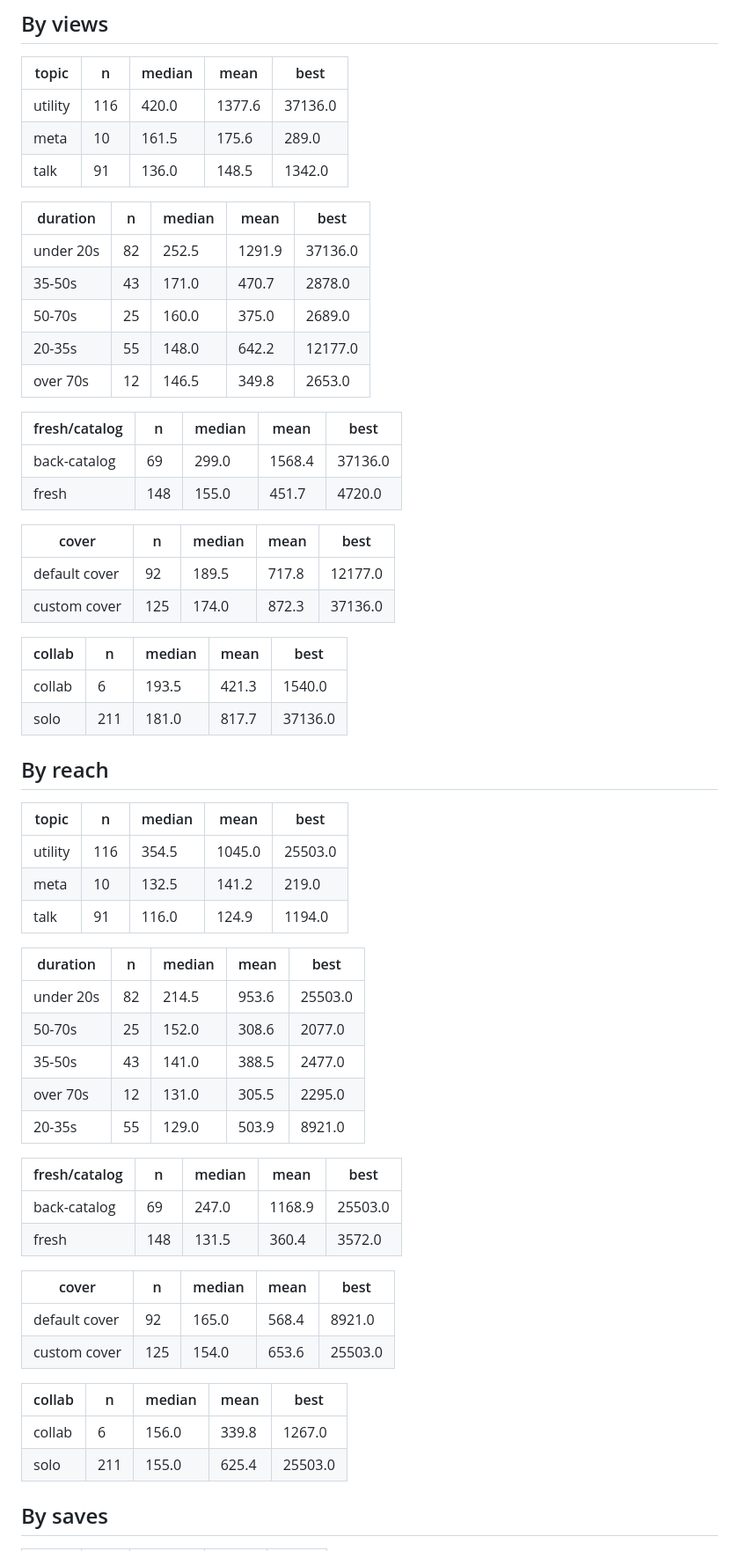
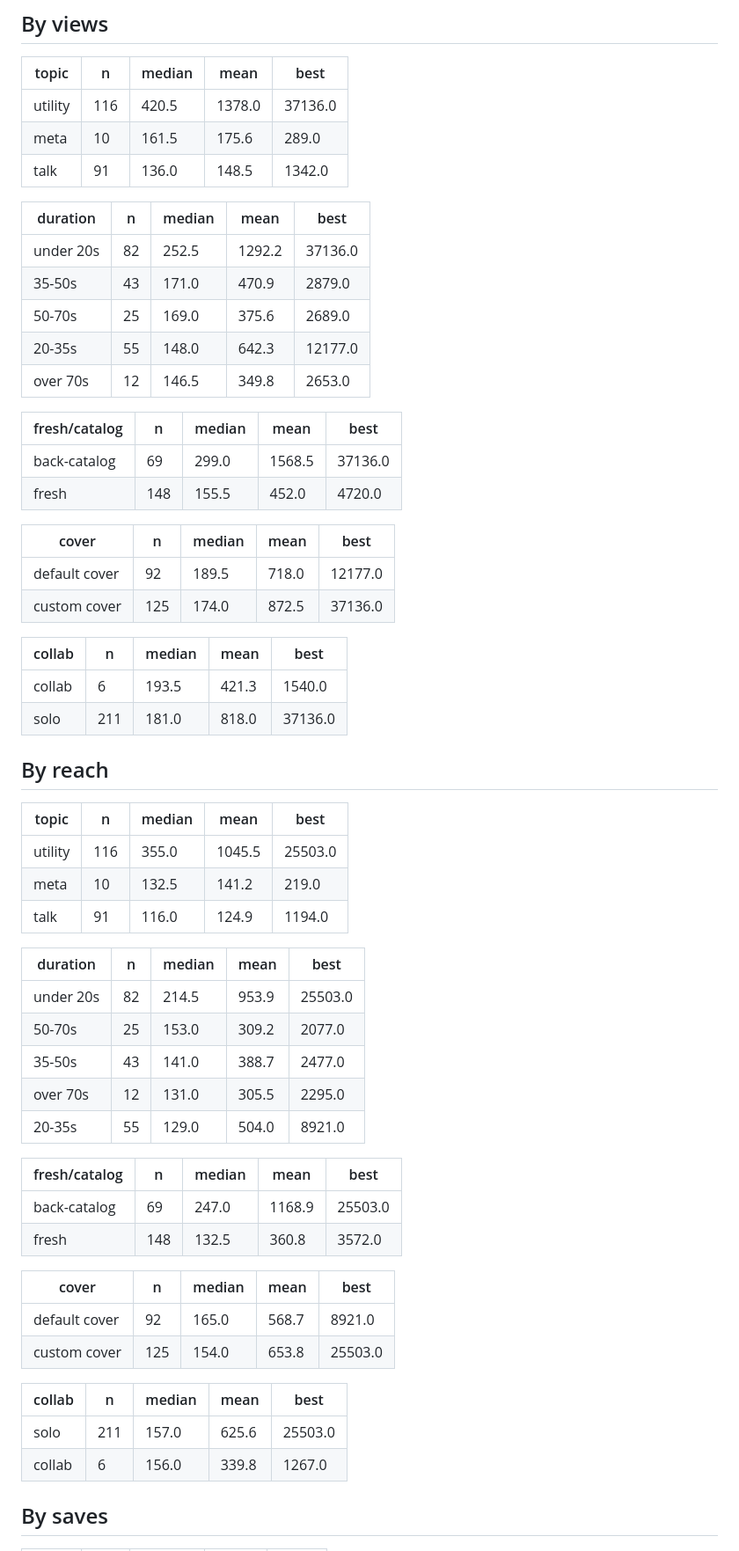
Before and after one commit to step427/dadhax-reels, a Markdown page: stats/CRAFT.md, the part around the change. Shown at 88% size. Rendered like a GitHub page.

Commit message:
Stats snapshot

```diff
--- a/stats/CRAFT.md
+++ b/stats/CRAFT.md
@@ -39,63 +39,63 @@ _Share of the reel actually watched. This is the hook test._
 
 | topic | n | median | mean | best |
 |---|---|---|---|---|
-| utility | 116 | 420.0 | 1377.6 | 37136.0 |
+| utility | 116 | 420.5 | 1378.0 | 37136.0 |
 | meta | 10 | 161.5 | 175.6 | 289.0 |
 | talk | 91 | 136.0 | 148.5 | 1342.0 |
 
 | duration | n | median | mean | best |
 |---|---|---|---|---|
-| under 20s | 82 | 252.5 | 1291.9 | 37136.0 |
-| 35-50s | 43 | 171.0 | 470.7 | 2878.0 |
-| 50-70s | 25 | 160.0 | 375.0 | 2689.0 |
-| 20-35s | 55 | 148.0 | 642.2 | 12177.0 |
+| under 20s | 82 | 252.5 | 1292.2 | 37136.0 |
+| 35-50s | 43 | 171.0 | 470.9 | 2879.0 |
+| 50-70s | 25 | 169.0 | 375.6 | 2689.0 |
+| 20-35s | 55 | 148.0 | 642.3 | 12177.0 |
 | over 70s | 12 | 146.5 | 349.8 | 2653.0 |
 
 | fresh/catalog | n | median | mean | best |
 |---|---|---|---|---|
-| back-catalog | 69 | 299.0 | 1568.4 | 37136.0 |
-| fresh | 148 | 155.0 | 451.7 | 4720.0 |
+| back-catalog | 69 | 299.0 | 1568.5 | 37136.0 |
+| fresh | 148 | 155.5 | 452.0 | 4720.0 |
 
 | cover | n | median | mean | best |
 |---|---|---|---|---|
-| default cover | 92 | 189.5 | 717.8 | 12177.0 |
-| custom cover | 125 | 174.0 | 872.3 | 37136.0 |
+| default cover | 92 | 189.5 | 718.0 | 12177.0 |
+| custom cover | 125 | 174.0 | 872.5 | 37136.0 |
 
 | collab | n | median | mean | best |
 |---|---|---|---|---|
 | collab | 6 | 193.5 | 421.3 | 1540.0 |
-| solo | 211 | 181.0 | 817.7 | 37136.0 |
+| solo | 211 | 181.0 | 818.0 | 37136.0 |
 
 ## By reach
 
 | topic | n | median | mean | best |
 |---|---|---|---|---|
-| utility | 116 | 354.5 | 1045.0 | 25503.0 |
+| utility | 116 | 355.0 | 1045.5 | 25503.0 |
 | meta | 10 | 132.5 | 141.2 | 219.0 |
 | talk | 91 | 116.0 | 124.9 | 1194.0 |
 
 | duration | n | median | mean | best |
 |---|---|---|---|---|
-| under 20s | 82 | 214.5 | 953.6 | 25503.0 |
-| 50-70s | 25 | 152.0 | 308.6 | 2077.0 |
-| 35-50s | 43 | 141.0 | 388.5 | 2477.0 |
+| under 20s | 82 | 214.5 | 953.9 | 25503.0 |
+| 50-70s | 25 | 153.0 | 309.2 | 2077.0 |
+| 35-50s | 43 | 141.0 | 388.7 | 2477.0 |
 | over 70s | 12 | 131.0 | 305.5 | 2295.0 |
-| 20-35s | 55 | 129.0 | 503.9 | 8921.0 |
+| 20-35s | 55 | 129.0 | 504.0 | 8921.0 |
 
 | fresh/catalog | n | median | mean | best |
 |---|---|---|---|---|
 | back-catalog | 69 | 247.0 | 1168.9 | 25503.0 |
-| fresh | 148 | 131.5 | 360.4 | 3572.0 |
+| fresh | 148 | 132.5 | 360.8 | 3572.0 |
 
 | cover | n | median | mean | best |
 |---|---|---|---|---|
-| default cover | 92 | 165.0 | 568.4 | 8921.0 |
-| custom cover | 125 | 154.0 | 653.6 | 25503.0 |
+| default cover | 92 | 165.0 | 568.7 | 8921.0 |
+| custom cover | 125 | 154.0 | 653.8 | 25503.0 |
 
 | collab | n | median | mean | best |
 |---|---|---|---|---|
+| solo | 211 | 157.0 | 625.6 | 25503.0 |
 | collab | 6 | 156.0 | 339.8 | 1267.0 |
-| solo | 211 | 155.0 | 625.4 | 25503.0 |
 
 ## By saves
 
```
